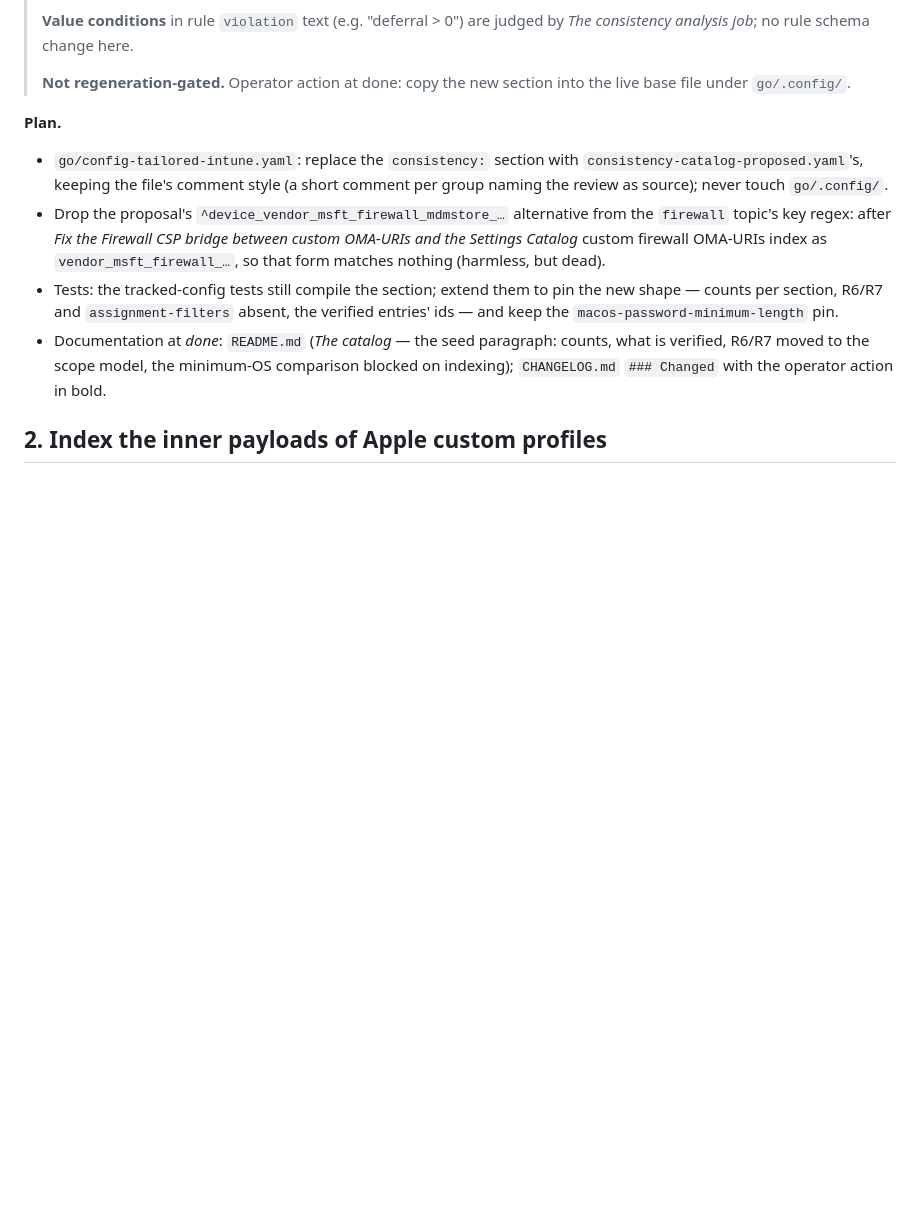
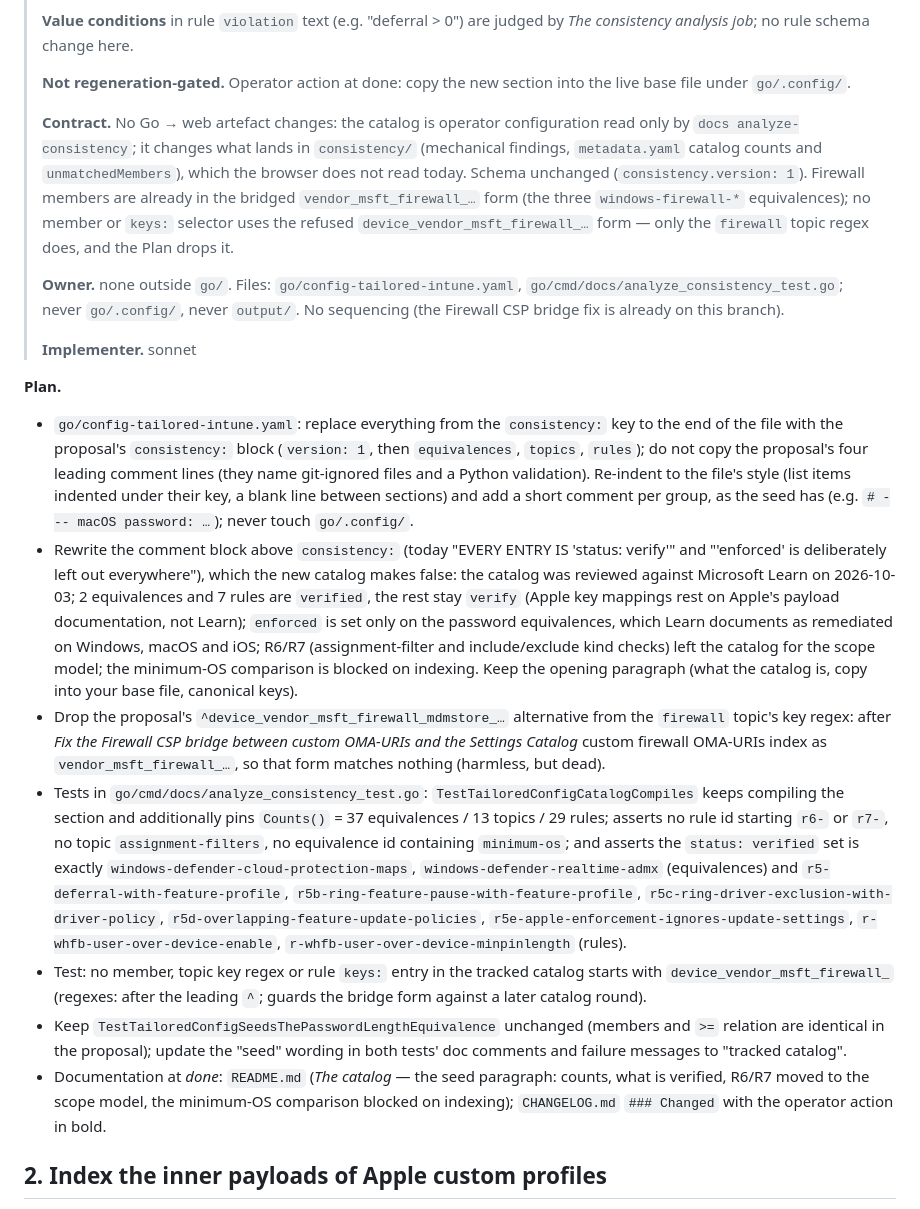
Before and after one commit to Schumann-IT/azure-resource-downloader, a Markdown page: go/NEXT-ITERATIONS.md, the part around the change. Drawn GitHub-style; blank space fills up the shorter version.

Commit message:
docs(go): refine the reviewed catalog swap
Co-Authored-By: Claude Opus 5.5 (1M context) <noreply@anthropic.com>

```diff
--- a/go/NEXT-ITERATIONS.md
+++ b/go/NEXT-ITERATIONS.md
@@ -36,18 +36,48 @@ references, documented enforcement and the rules Learn actually supports.
 >
 > **Not regeneration-gated.** Operator action at done: copy the new section into the live base file under
 > `go/.config/`.
+>
+> **Contract.** No Go → web artefact changes: the catalog is operator configuration read only by
+> `docs analyze-consistency`; it changes what lands in `consistency/` (mechanical findings, `metadata.yaml`
+> catalog counts and `unmatchedMembers`), which the browser does not read today. Schema unchanged
+> (`consistency.version: 1`). Firewall members are already in the bridged `vendor_msft_firewall_…` form (the
+> three `windows-firewall-*` equivalences); no member or `keys:` selector uses the refused
+> `device_vendor_msft_firewall_…` form — only the `firewall` topic regex does, and the Plan drops it.
+>
+> **Owner.** none outside `go/`. Files: `go/config-tailored-intune.yaml`, `go/cmd/docs/analyze_consistency_test.go`;
+> never `go/.config/`, never `output/`. No sequencing (the Firewall CSP bridge fix is already on this branch).
+>
+> **Implementer.** sonnet
 
 **Plan.**
 
-- `go/config-tailored-intune.yaml`: replace the `consistency:` section with `consistency-catalog-proposed.yaml`'s,
-  keeping the file's comment style (a short comment per group naming the review as source); never touch
-  `go/.config/`.
+- `go/config-tailored-intune.yaml`: replace everything from the `consistency:` key to the end of the file with the
+  proposal's `consistency:` block (`version: 1`, then `equivalences`, `topics`, `rules`); do not copy the
+  proposal's four leading comment lines (they name git-ignored files and a Python validation). Re-indent to the
+  file's style (list items indented under their key, a blank line between sections) and add a short comment per
+  group, as the seed has (e.g. `# --- macOS password: …`); never touch `go/.config/`.
+- Rewrite the comment block above `consistency:` (today "EVERY ENTRY IS 'status: verify'" and "'enforced' is
+  deliberately left out everywhere"), which the new catalog makes false: the catalog was reviewed against
+  Microsoft Learn on 2026-10-03; 2 equivalences and 7 rules are `verified`, the rest stay `verify` (Apple key
+  mappings rest on Apple's payload documentation, not Learn); `enforced` is set only on the password equivalences,
+  which Learn documents as remediated on Windows, macOS and iOS; R6/R7 (assignment-filter and include/exclude
+  kind checks) left the catalog for the scope model; the minimum-OS comparison is blocked on indexing. Keep the
+  opening paragraph (what the catalog is, copy into your base file, canonical keys).
 - Drop the proposal's `^device_vendor_msft_firewall_mdmstore_…` alternative from the `firewall` topic's key regex:
   after *Fix the Firewall CSP bridge between custom OMA-URIs and the Settings Catalog* custom firewall OMA-URIs index
   as `vendor_msft_firewall_…`, so that form matches nothing (harmless, but dead).
-- Tests: the tracked-config tests still compile the section; extend them to pin the new shape — counts per
-  section, R6/R7 and `assignment-filters` absent, the verified entries' ids — and keep the
-  `macos-password-minimum-length` pin.
+- Tests in `go/cmd/docs/analyze_consistency_test.go`: `TestTailoredConfigCatalogCompiles` keeps compiling the
+  section and additionally pins `Counts()` = 37 equivalences / 13 topics / 29 rules; asserts no rule id starting
+  `r6-` or `r7-`, no topic `assignment-filters`, no equivalence id containing `minimum-os`; and asserts the
+  `status: verified` set is exactly `windows-defender-cloud-protection-maps`, `windows-defender-realtime-admx`
+  (equivalences) and `r5-deferral-with-feature-profile`, `r5b-ring-feature-pause-with-feature-profile`,
+  `r5c-ring-driver-exclusion-with-driver-policy`, `r5d-overlapping-feature-update-policies`,
+  `r5e-apple-enforcement-ignores-update-settings`, `r-whfb-user-over-device-enable`,
+  `r-whfb-user-over-device-minpinlength` (rules).
+- Test: no member, topic key regex or rule `keys:` entry in the tracked catalog starts with
+  `device_vendor_msft_firewall_` (regexes: after the leading `^`; guards the bridge form against a later catalog round).
+- Keep `TestTailoredConfigSeedsThePasswordLengthEquivalence` unchanged (members and `>=` relation are identical in
+  the proposal); update the "seed" wording in both tests' doc comments and failure messages to "tracked catalog".
 - Documentation at *done*: `README.md` (*The catalog* — the seed paragraph: counts, what is verified, R6/R7 moved
   to the scope model, the minimum-OS comparison blocked on indexing); `CHANGELOG.md` `### Changed` with the
   operator action in bold.
```
